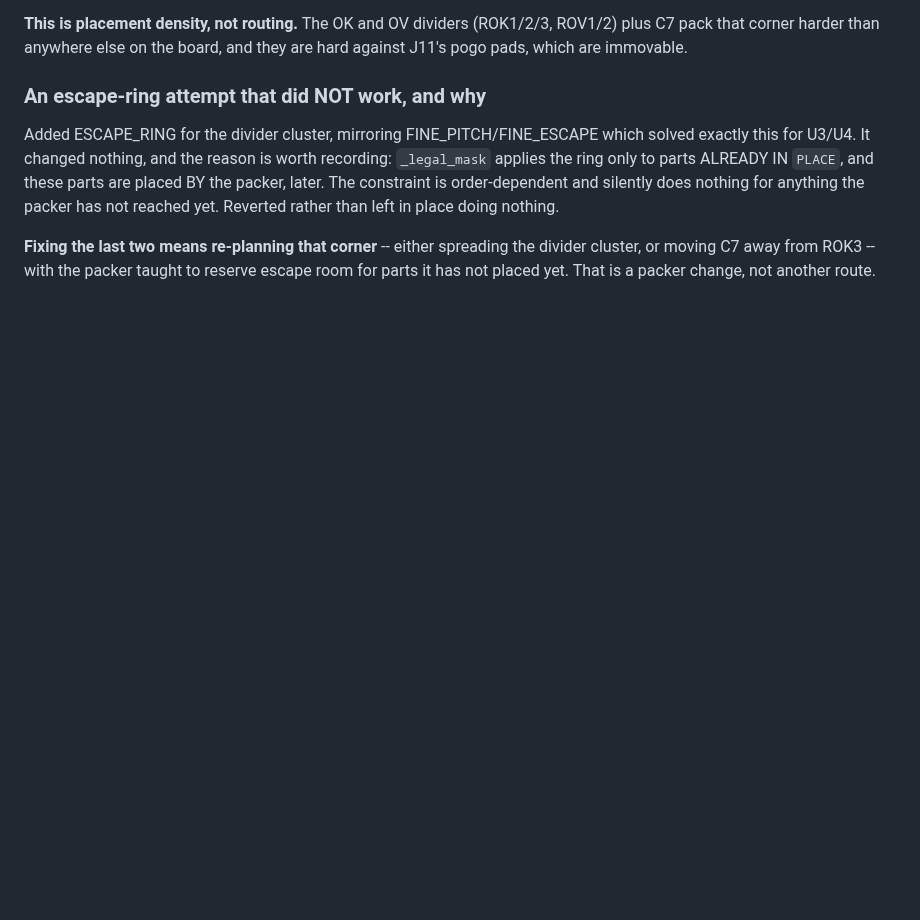
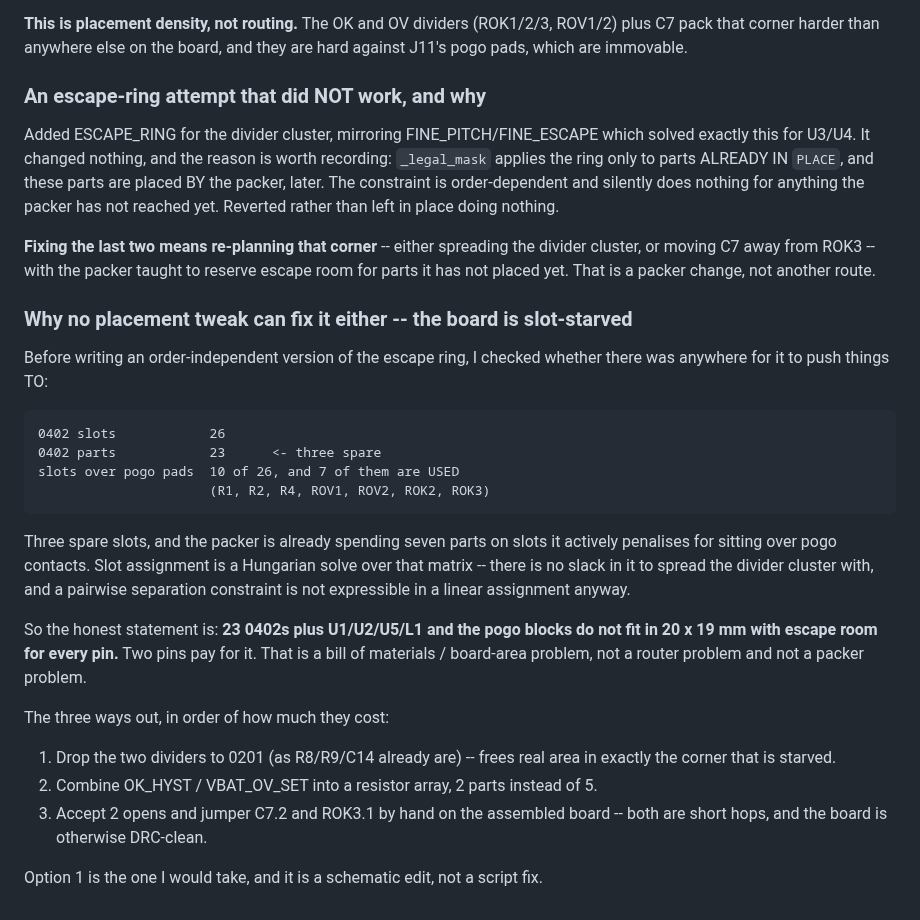
Before and after one commit to Drivera0/touch-id-public, a Markdown page: cad/pcb-v3/ROUTING-V4-STATUS.md, the part around the change. GitHub-like rendering; blank space fills up the shorter version.

Commit message:
record WHY the last 2 opens cannot be routed or re-packed away
Checked for placement slack before writing an order-independent escape ring:
26 0402 slots for 23 parts, and 7 parts already forced onto slots the packer
penalises for sitting over pogo contacts. Three spare slots. There is nothing
to spread the divider cluster into, and pairwise separation is not expressible
in the Hungarian assignment the packer uses regardless.

Conclusion: 23 0402s + U1/U2/U5/L1 + the pogo blocks do not fit in 20x19 with
escape room for every pin. Not a router problem, not a packer problem -- a BOM
and board-area problem. Recorded the three ways out; the cheapest is dropping
the OK/OV dividers to 0201 like R8/R9/C14 already are, which is a schematic
edit.

```diff
--- a/cad/pcb-v3/ROUTING-V4-STATUS.md
+++ b/cad/pcb-v3/ROUTING-V4-STATUS.md
@@ -863,3 +863,33 @@ reached yet. Reverted rather than left in place doing nothing.
 divider cluster, or moving C7 away from ROK3 -- with the packer taught to
 reserve escape room for parts it has not placed yet. That is a packer change,
 not another route.
+
+### Why no placement tweak can fix it either -- the board is slot-starved
+
+Before writing an order-independent version of the escape ring, I checked
+whether there was anywhere for it to push things TO:
+
+    0402 slots            26
+    0402 parts            23      <- three spare
+    slots over pogo pads  10 of 26, and 7 of them are USED
+                          (R1, R2, R4, ROV1, ROV2, ROK2, ROK3)
+
+Three spare slots, and the packer is already spending seven parts on slots it
+actively penalises for sitting over pogo contacts. Slot assignment is a
+Hungarian solve over that matrix -- there is no slack in it to spread the
+divider cluster with, and a pairwise separation constraint is not expressible
+in a linear assignment anyway.
+
+So the honest statement is: **23 0402s plus U1/U2/U5/L1 and the pogo blocks do
+not fit in 20 x 19 mm with escape room for every pin.** Two pins pay for it.
+That is a bill of materials / board-area problem, not a router problem and not
+a packer problem.
+
+The three ways out, in order of how much they cost:
+1. Drop the two dividers to 0201 (as R8/R9/C14 already are) -- frees real area
+   in exactly the corner that is starved.
+2. Combine OK_HYST / VBAT_OV_SET into a resistor array, 2 parts instead of 5.
+3. Accept 2 opens and jumper C7.2 and ROK3.1 by hand on the assembled board --
+   both are short hops, and the board is otherwise DRC-clean.
+
+Option 1 is the one I would take, and it is a schematic edit, not a script fix.
```
